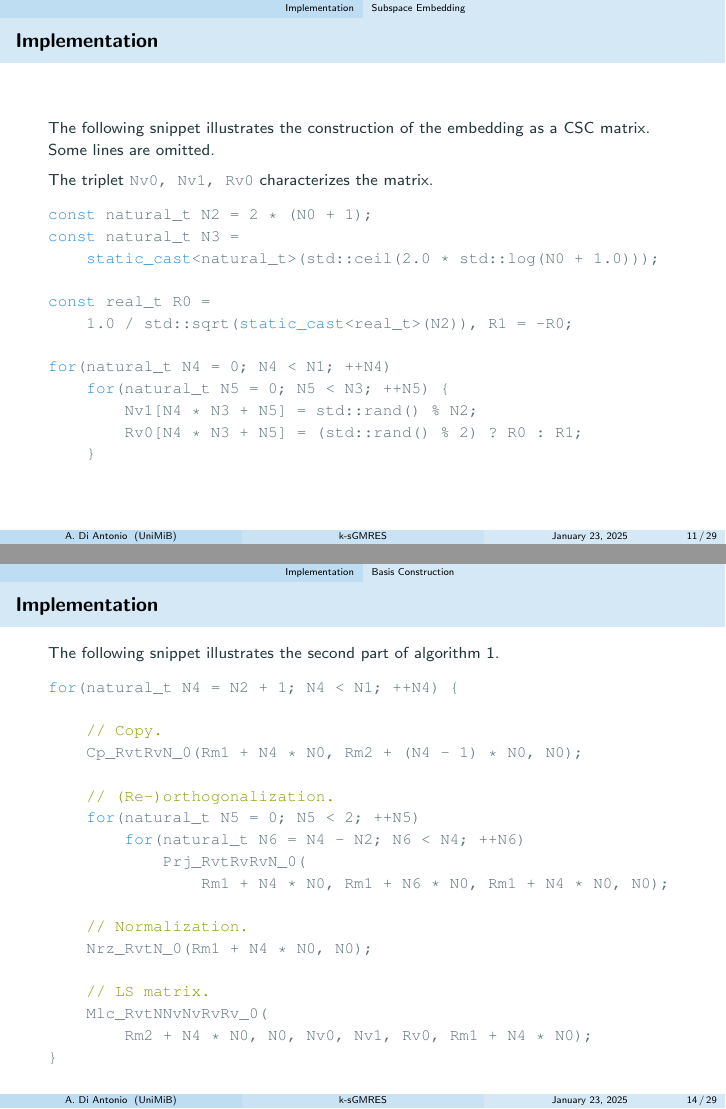
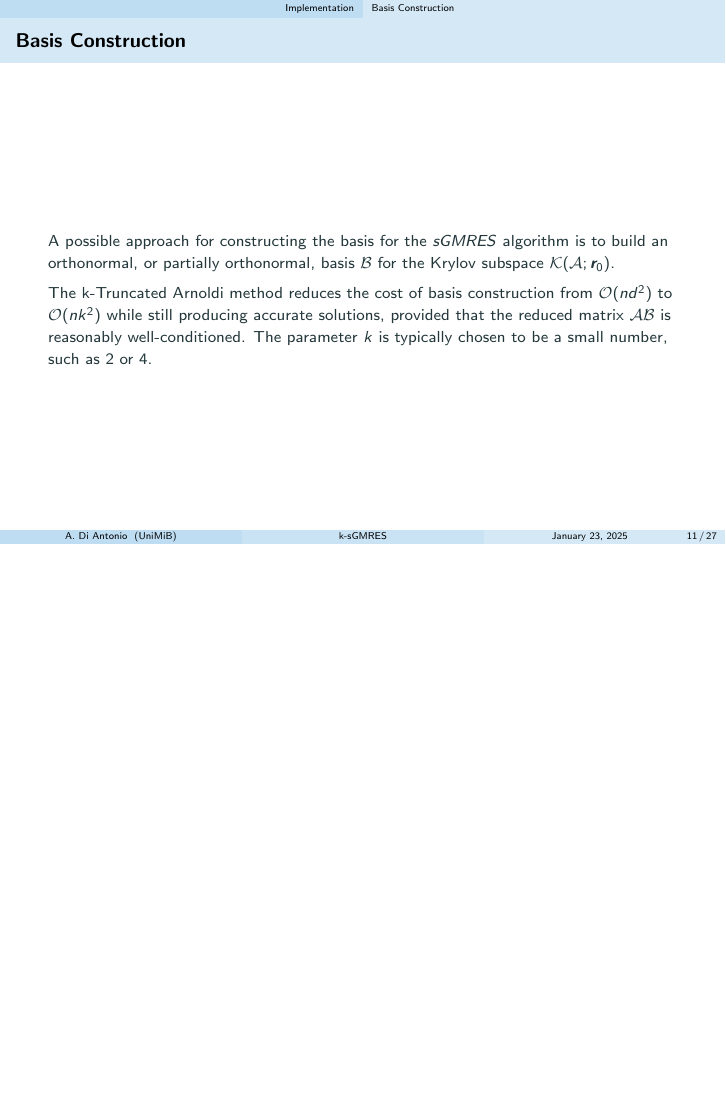
Before and after one commit to diantonioandrea/nla-project, LaTeX slides (presentation.tex, which reads content/sections/p_implementation.tex): pages 11 and 14 of 29 before the commit and page 11 of 27 after it, the two joined at a grey line, the shorter picture padded with empty space. Compiled offline with pdfLaTeX.

Commit message:
Update p_implementation.tex

```diff
--- a/content/sections/p_implementation.tex
+++ b/content/sections/p_implementation.tex
@@ -10,29 +10,29 @@
     Each column has exactly $\lceil 2 \log \left( d + 1 \right) \rceil$ nonzero entries, placed at uniformly random coordinates. The values of these entries are chosen uniformly at random to be either $1 / \sqrt{s}$ or $-1 / \sqrt{s}$.
 \end{frame}
 
-\begin{frame}[fragile]
-    \frametitle{Implementation}
+% \begin{frame}[fragile]
+%     \frametitle{Implementation}
 
-    The following snippet illustrates the construction of the embedding as a CSC matrix. Some lines are omitted.
+%     The following snippet illustrates the construction of the embedding as a CSC matrix. Some lines are omitted.
 
-    The triplet \lstinline{Nv0, Nv1, Rv0} characterizes the matrix.
+%     The triplet \lstinline{Nv0, Nv1, Rv0} characterizes the matrix.
 
-\begin{lstlisting}[style=cpp]
-const natural_t N2 = 2 * (N0 + 1);
-const natural_t N3 =
-    static_cast<natural_t>(std::ceil(2.0 * std::log(N0 + 1.0)));
+% \begin{lstlisting}[style=cpp]
+% const natural_t N2 = 2 * (N0 + 1);
+% const natural_t N3 =
+%     static_cast<natural_t>(std::ceil(2.0 * std::log(N0 + 1.0)));
 
-const real_t R0 =
-    1.0 / std::sqrt(static_cast<real_t>(N2)), R1 = -R0;
+% const real_t R0 =
+%     1.0 / std::sqrt(static_cast<real_t>(N2)), R1 = -R0;
 
-for(natural_t N4 = 0; N4 < N1; ++N4)
-    for(natural_t N5 = 0; N5 < N3; ++N5) {
-        Nv1[N4 * N3 + N5] = std::rand() % N2;
-        Rv0[N4 * N3 + N5] = (std::rand() % 2) ? R0 : R1;
-    }
-\end{lstlisting}
+% for(natural_t N4 = 0; N4 < N1; ++N4)
+%     for(natural_t N5 = 0; N5 < N3; ++N5) {
+%         Nv1[N4 * N3 + N5] = std::rand() % N2;
+%         Rv0[N4 * N3 + N5] = (std::rand() % 2) ? R0 : R1;
+%     }
+% \end{lstlisting}
 
-\end{frame}
+% \end{frame}
 
 \subsection{Basis Construction}
 
@@ -71,33 +71,33 @@ for(natural_t N4 = 0; N4 < N1; ++N4)
 
 \end{frame}
 
-\begin{frame}[fragile]
-    \frametitle{Implementation}
+% \begin{frame}[fragile]
+%     \frametitle{Implementation}
 
-    The following snippet illustrates the second part of \cref{alg:arnoldi}.
+%     The following snippet illustrates the second part of \cref{alg:arnoldi}.
 
-\begin{lstlisting}[style=cpp]
-for(natural_t N4 = N2 + 1; N4 < N1; ++N4) {
+% \begin{lstlisting}[style=cpp]
+% for(natural_t N4 = N2 + 1; N4 < N1; ++N4) {
 
-    // Copy.
-    Cp_RvtRvN_0(Rm1 + N4 * N0, Rm2 + (N4 - 1) * N0, N0);
+%     // Copy.
+%     Cp_RvtRvN_0(Rm1 + N4 * N0, Rm2 + (N4 - 1) * N0, N0);
 
-    // (Re-)orthogonalization.
-    for(natural_t N5 = 0; N5 < 2; ++N5)
-        for(natural_t N6 = N4 - N2; N6 < N4; ++N6)
-            Prj_RvtRvRvN_0(
-                Rm1 + N4 * N0, Rm1 + N6 * N0, Rm1 + N4 * N0, N0);
+%     // (Re-)orthogonalization.
+%     for(natural_t N5 = 0; N5 < 2; ++N5)
+%         for(natural_t N6 = N4 - N2; N6 < N4; ++N6)
+%             Prj_RvtRvRvN_0(
+%                 Rm1 + N4 * N0, Rm1 + N6 * N0, Rm1 + N4 * N0, N0);
 
-    // Normalization.
-    Nrz_RvtN_0(Rm1 + N4 * N0, N0);
+%     // Normalization.
+%     Nrz_RvtN_0(Rm1 + N4 * N0, N0);
 
-    // LS matrix.
-    Mlc_RvtNNvNvRvRv_0(
-        Rm2 + N4 * N0, N0, Nv0, Nv1, Rv0, Rm1 + N4 * N0);
-}
-\end{lstlisting}
+%     // LS matrix.
+%     Mlc_RvtNNvNvRvRv_0(
+%         Rm2 + N4 * N0, N0, Nv0, Nv1, Rv0, Rm1 + N4 * N0);
+% }
+% \end{lstlisting}
 
-\end{frame}
+% \end{frame}
 
 \begin{frame}
     \frametitle{Memory Considerations}
```
Also changed, not shown: content/sections/p_implementation.tex (2 more changed lines).
